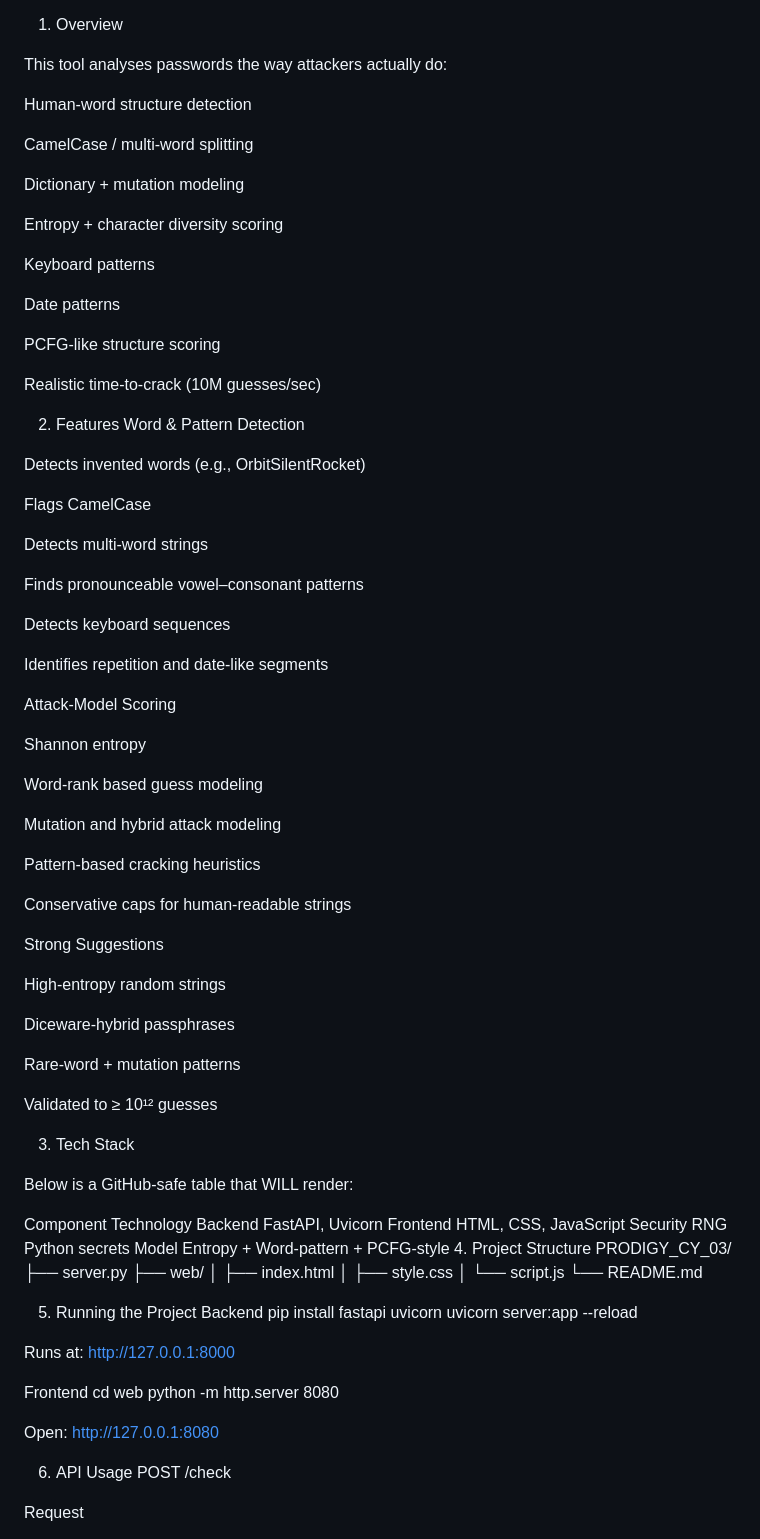
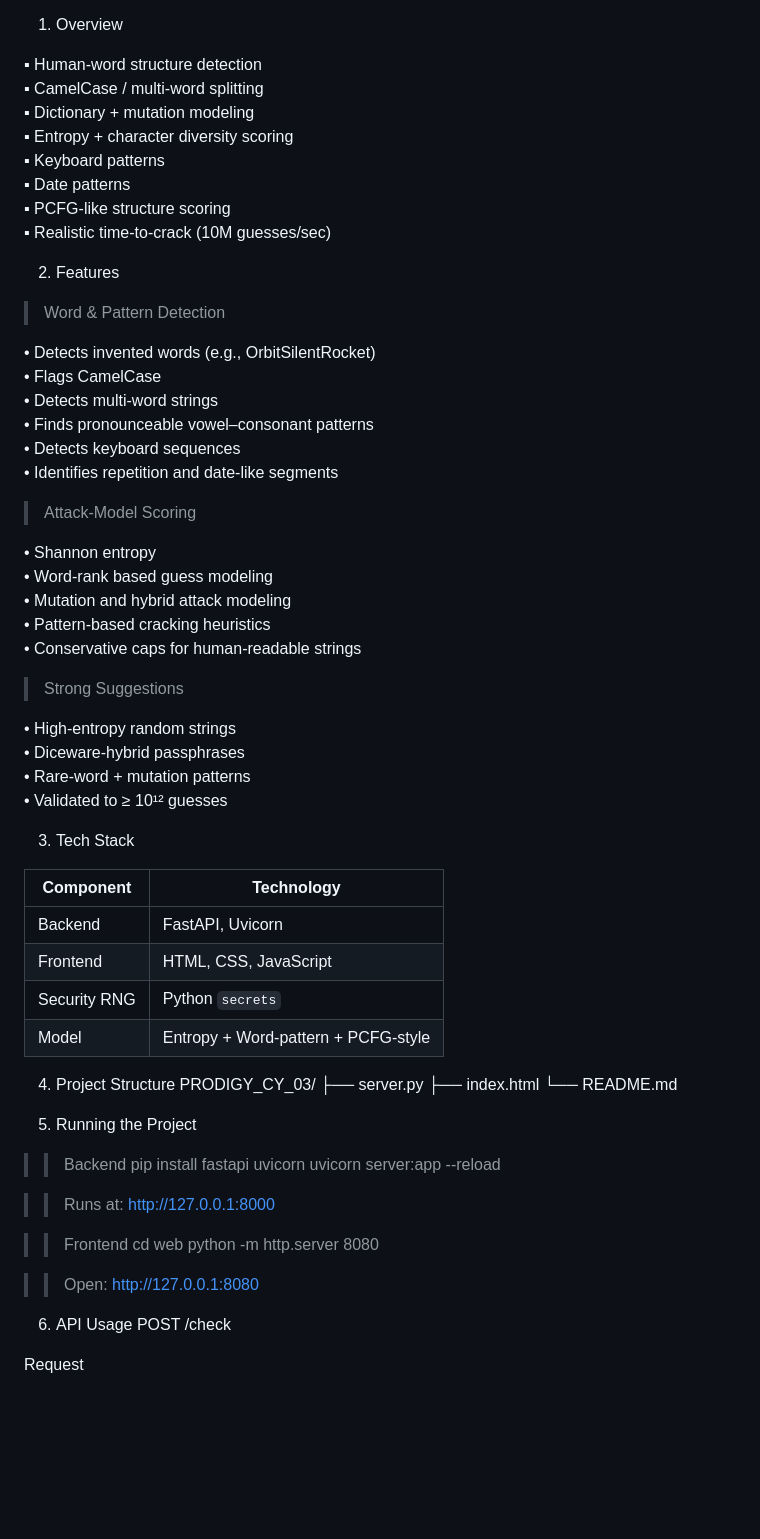
Before and after one commit to NoorHafsa17/PRODIGY_CS_03, a Markdown page: PRODIGY_CY_03/README.md, the part around one of its changes. Rendered like a GitHub page; blank space fills up the shorter version.

Commit message:
Revised README
Removed redundant bullet points and improved formatting in the README.

```diff
--- a/PRODIGY_CY_03/README.md
+++ b/PRODIGY_CY_03/README.md
@@ -7,94 +7,73 @@ keyboard sequences, and PCFG-style guess patterns — even for invented words.
 
 1. Overview
 
-This tool analyses passwords the way attackers actually do:
+▪︎ Human-word structure detection
+▪︎ CamelCase / multi-word splitting
+▪︎ Dictionary + mutation modeling
+▪︎ Entropy + character diversity scoring
+▪︎ Keyboard patterns
+▪︎ Date patterns
+▪︎ PCFG-like structure scoring
+▪︎ Realistic time-to-crack (10M guesses/sec)
 
-Human-word structure detection
-
-CamelCase / multi-word splitting
-
-Dictionary + mutation modeling
-
-Entropy + character diversity scoring
-
-Keyboard patterns
-
-Date patterns
-
-PCFG-like structure scoring
-
-Realistic time-to-crack (10M guesses/sec)
 
 2. Features
-Word & Pattern Detection
+> Word & Pattern Detection
 
-Detects invented words (e.g., OrbitSilentRocket)
+• Detects invented words (e.g., OrbitSilentRocket)
+• Flags CamelCase
+• Detects multi-word strings
+• Finds pronounceable vowel–consonant patterns
+• Detects keyboard sequences
+• Identifies repetition and date-like segments
 
-Flags CamelCase
 
-Detects multi-word strings
+> Attack-Model Scoring
 
-Finds pronounceable vowel–consonant patterns
+• Shannon entropy
+• Word-rank based guess modeling
+• Mutation and hybrid attack modeling
+• Pattern-based cracking heuristics
+• Conservative caps for human-readable strings
 
-Detects keyboard sequences
+> Strong Suggestions
 
-Identifies repetition and date-like segments
+• High-entropy random strings
+• Diceware-hybrid passphrases
+• Rare-word + mutation patterns
+• Validated to ≥ 10¹² guesses
 
-Attack-Model Scoring
-
-Shannon entropy
-
-Word-rank based guess modeling
-
-Mutation and hybrid attack modeling
-
-Pattern-based cracking heuristics
-
-Conservative caps for human-readable strings
-
-Strong Suggestions
-
-High-entropy random strings
-
-Diceware-hybrid passphrases
-
-Rare-word + mutation patterns
-
-Validated to ≥ 10¹² guesses
 
 3. Tech Stack
 
-Below is a GitHub-safe table that WILL render:
+| Component    | Technology                           |
+|--------------|---------------------------------------|
+| Backend      | FastAPI, Uvicorn                     |
+| Frontend     | HTML, CSS, JavaScript                |
+| Security RNG | Python `secrets`                     |
+| Model        | Entropy + Word-pattern + PCFG-style  |
 
-Component	Technology
-Backend	FastAPI, Uvicorn
-Frontend	HTML, CSS, JavaScript
-Security RNG	Python secrets
-Model	Entropy + Word-pattern + PCFG-style
 4. Project Structure
 PRODIGY_CY_03/
 ├── server.py
-├── web/
-│   ├── index.html
-│   ├── style.css
-│   └── script.js
+├── index.html
 └── README.md
 
 5. Running the Project
-Backend
+>> Backend
 pip install fastapi uvicorn
 uvicorn server:app --reload
 
 
-Runs at:
+>> Runs at:
 http://127.0.0.1:8000
 
-Frontend
+>> Frontend
 cd web
 python -m http.server 8080
 
 
-Open:
+>> Open:
 http://127.0.0.1:8080
 
 6. API Usage
```
Also changed, not shown: other parts of PRODIGY_CY_03/README.md (+6 -9 lines).
